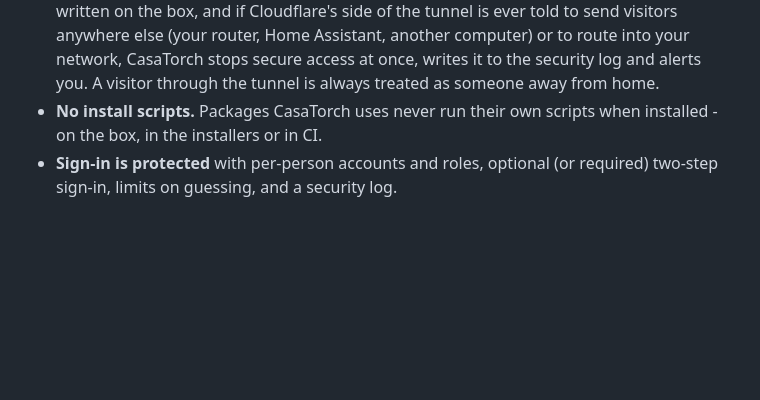
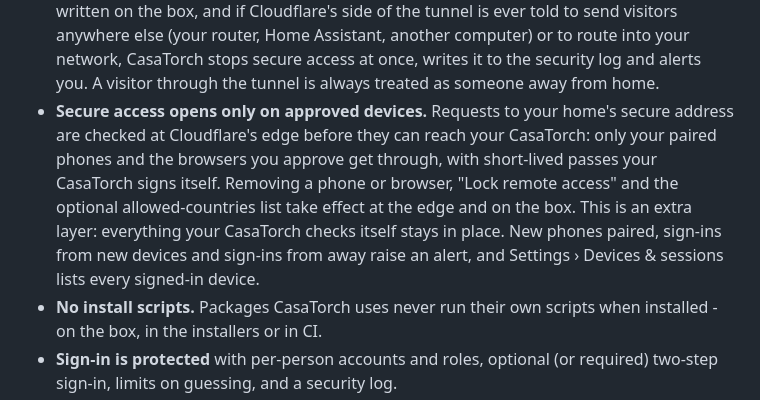
Before and after one commit to CasaTorch/CasaTorch, a Markdown page: SECURITY.md, the part around the change. GitHub-like rendering; blank space fills up the shorter version.

```diff
--- a/SECURITY.md
+++ b/SECURITY.md
@@ -53,6 +53,12 @@ when an update is available; please install it promptly.
   anywhere else (your router, Home Assistant, another computer) or to route into your network, CasaTorch stops secure
   access at once, writes it to the security log and alerts you. A visitor through the tunnel is always treated as
   someone away from home.
+- **Secure access opens only on approved devices.** Requests to your home's secure address are checked at
+  Cloudflare's edge before they can reach your CasaTorch: only your paired phones and the browsers you approve get
+  through, with short-lived passes your CasaTorch signs itself. Removing a phone or browser, "Lock remote access" and
+  the optional allowed-countries list take effect at the edge and on the box. This is an extra layer: everything your
+  CasaTorch checks itself stays in place. New phones paired, sign-ins from new devices and sign-ins from away raise an
+  alert, and Settings › Devices & sessions lists every signed-in device.
 - **No install scripts.** Packages CasaTorch uses never run their own scripts when installed - on the box, in the
   installers or in CI.
 - **Sign-in is protected** with per-person accounts and roles, optional (or required) two-step sign-in, limits on
```
Also changed, not shown: CHANGELOG.md (+20 -0 lines).
